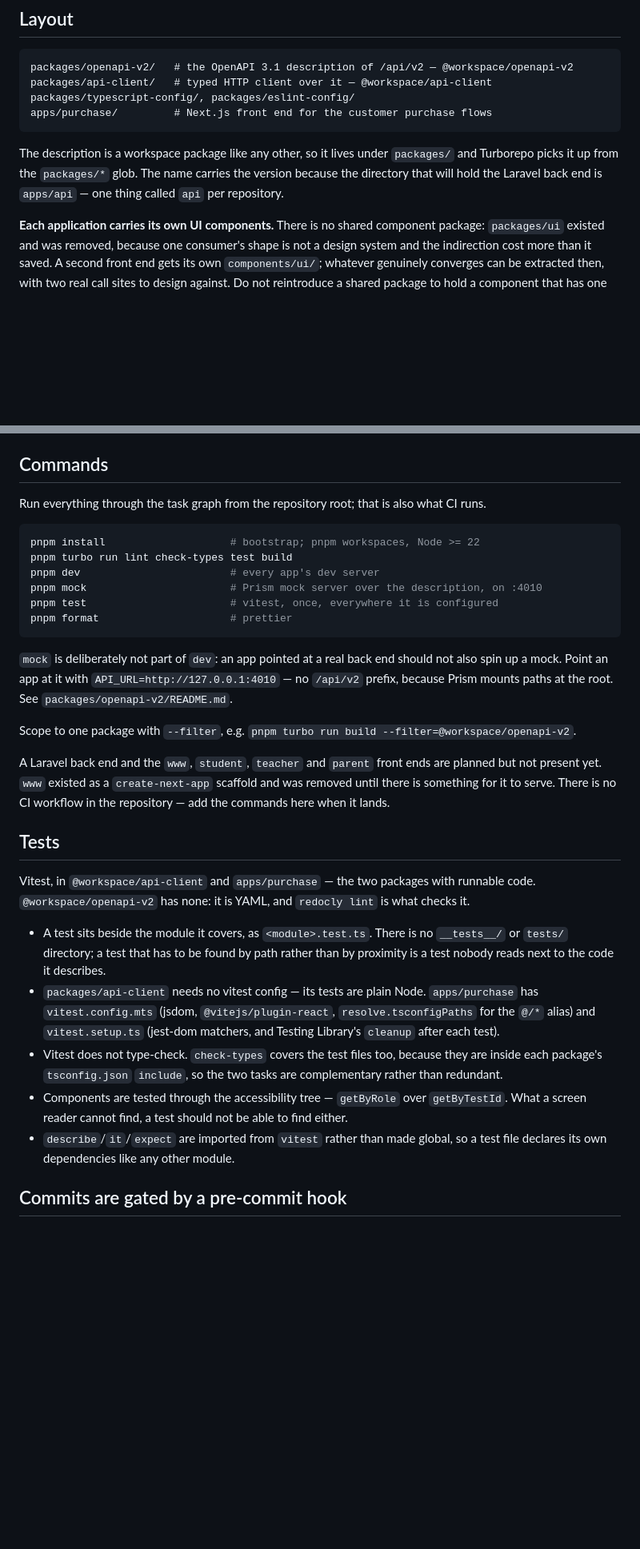
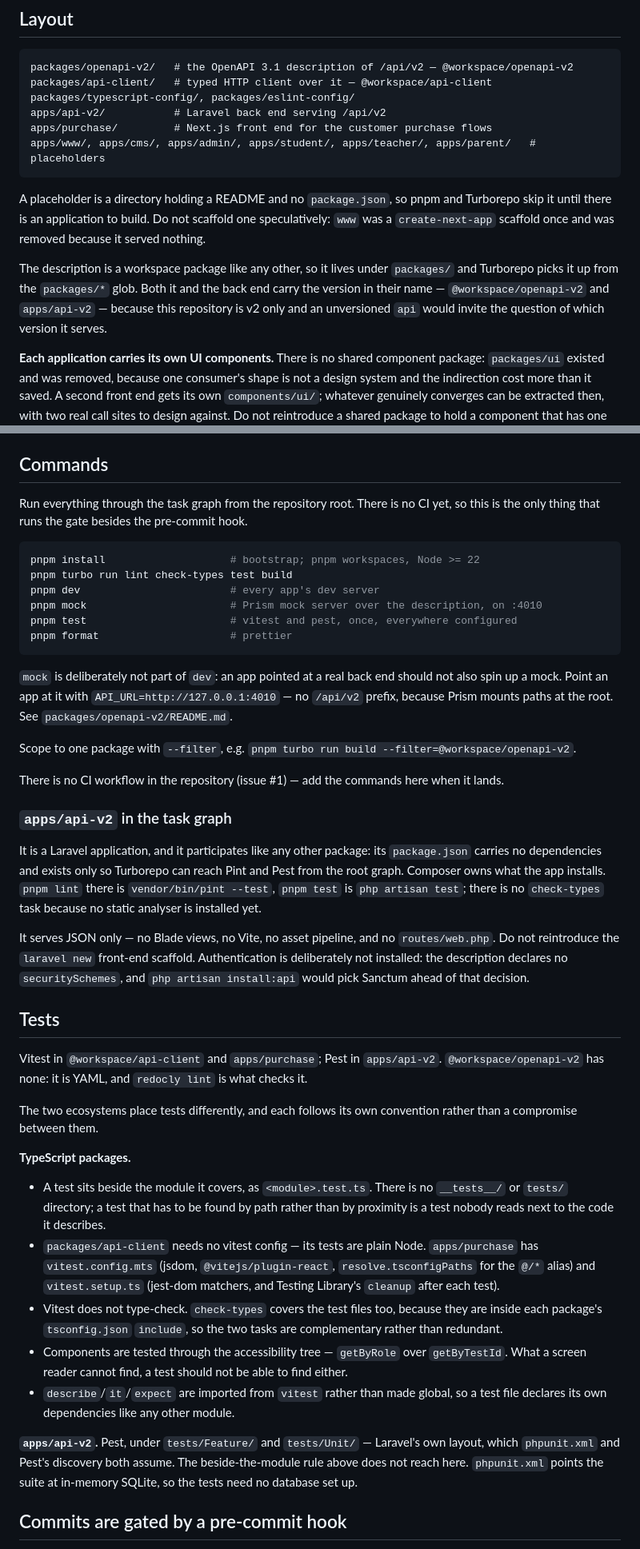
Before and after one commit to mathsonline-gary/mathsonline-global, a Markdown page: .claude/CLAUDE.md, 2 parts joined by grey strips. Shown at 80% size. GitHub-like rendering; blank space fills up the shorter version.

Commit message:
docs: reconcile CLAUDE.md with the repository as it stands
apps/api-v2 and the six placeholder directories now exist, so the
layout, the naming rationale and the planned-apps paragraph were all
describing a repository that had moved on.

Splits the Tests section by ecosystem. The beside-the-module rule is a
TypeScript rule; Pest follows Laravel's tests/Feature and tests/Unit
layout, which phpunit.xml and Pest discovery both assume, so stating
the rule unqualified read as a standing violation.

Also drops the claim that CI runs the task graph. There is no CI.

Co-Authored-By: Claude Opus 5 <noreply@anthropic.com>

````diff
--- a/.claude/CLAUDE.md
+++ b/.claude/CLAUDE.md
@@ -16,10 +16,16 @@ A Turborepo monorepo for **v2 only**. It holds the OpenAPI description of `/api/
 packages/openapi-v2/   # the OpenAPI 3.1 description of /api/v2 — @workspace/openapi-v2
 packages/api-client/   # typed HTTP client over it — @workspace/api-client
 packages/typescript-config/, packages/eslint-config/
+apps/api-v2/           # Laravel back end serving /api/v2
 apps/purchase/         # Next.js front end for the customer purchase flows
+apps/www/, apps/cms/, apps/admin/, apps/student/, apps/teacher/, apps/parent/   # placeholders
 ```
 
-The description is a workspace package like any other, so it lives under `packages/` and Turborepo picks it up from the `packages/*` glob. The name carries the version because the directory that will hold the Laravel back end is `apps/api` — one thing called `api` per repository.
+A placeholder is a directory holding a README and no `package.json`, so pnpm and Turborepo skip it
+until there is an application to build. Do not scaffold one speculatively: `www` was a
+`create-next-app` scaffold once and was removed because it served nothing.
+
+The description is a workspace package like any other, so it lives under `packages/` and Turborepo picks it up from the `packages/*` glob. Both it and the back end carry the version in their name — `@workspace/openapi-v2` and `apps/api-v2` — because this repository is v2 only and an unversioned `api` would invite the question of which version it serves.
 
 **Each application carries its own UI components.** There is no shared component package: `packages/ui` existed and was removed, because one consumer's shape is not a design system and the indirection cost more than it saved. A second front end gets its own `components/ui/`; whatever genuinely converges can be extracted then, with two real call sites to design against. Do not reintroduce a shared package to hold a component that has one caller.
 
@@ -35,14 +41,14 @@ The description is a workspace package like any other, so it lives under `packag
 
 ## Commands
 
-Run everything through the task graph from the repository root; that is also what CI runs.
+Run everything through the task graph from the repository root. There is no CI yet, so this is the only thing that runs the gate besides the pre-commit hook.
 
 ```bash
 pnpm install                    # bootstrap; pnpm workspaces, Node >= 22
 pnpm turbo run lint check-types test build
 pnpm dev                        # every app's dev server
 pnpm mock                       # Prism mock server over the description, on :4010
-pnpm test                       # vitest, once, everywhere it is configured
+pnpm test                       # vitest and pest, once, everywhere configured
 pnpm format                     # prettier
 ```
 
@@ -52,12 +58,29 @@ Prism mounts paths at the root. See `packages/openapi-v2/README.md`.
 
 Scope to one package with `--filter`, e.g. `pnpm turbo run build --filter=@workspace/openapi-v2`.
 
-A Laravel back end and the `www`, `student`, `teacher` and `parent` front ends are planned but not present yet. `www` existed as a `create-next-app` scaffold and was removed until there is something for it to serve. There is no CI workflow in the repository — add the commands here when it lands.
+There is no CI workflow in the repository (issue #1) — add the commands here when it lands.
+
+### `apps/api-v2` in the task graph
+
+It is a Laravel application, and it participates like any other package: its `package.json` carries
+no dependencies and exists only so Turborepo can reach Pint and Pest from the root graph. Composer
+owns what the app installs. `pnpm lint` there is `vendor/bin/pint --test`, `pnpm test` is
+`php artisan test`; there is no `check-types` task because no static analyser is installed yet.
+
+It serves JSON only — no Blade views, no Vite, no asset pipeline, and no `routes/web.php`. Do not
+reintroduce the `laravel new` front-end scaffold. Authentication is deliberately not installed: the
+description declares no `securitySchemes`, and `php artisan install:api` would pick Sanctum ahead of
+that decision.
 
 ## Tests
 
-Vitest, in `@workspace/api-client` and `apps/purchase` — the two packages with runnable code.
+Vitest in `@workspace/api-client` and `apps/purchase`; Pest in `apps/api-v2`.
 `@workspace/openapi-v2` has none: it is YAML, and `redocly lint` is what checks it.
+
+The two ecosystems place tests differently, and each follows its own convention rather than a
+compromise between them.
+
+**TypeScript packages.**
 
 - A test sits beside the module it covers, as `<module>.test.ts`. There is no `__tests__/` or
   `tests/` directory; a test that has to be found by path rather than by proximity is a test
@@ -71,6 +94,10 @@ Vitest, in `@workspace/api-client` and `apps/purchase` — the two packages with
   screen reader cannot find, a test should not be able to find either.
 - `describe`/`it`/`expect` are imported from `vitest` rather than made global, so a test file
   declares its own dependencies like any other module.
+
+**`apps/api-v2`.** Pest, under `tests/Feature/` and `tests/Unit/` — Laravel's own layout, which
+`phpunit.xml` and Pest's discovery both assume. The beside-the-module rule above does not reach
+here. `phpunit.xml` points the suite at in-memory SQLite, so the tests need no database set up.
 
 ## Commits are gated by a pre-commit hook
 
````
